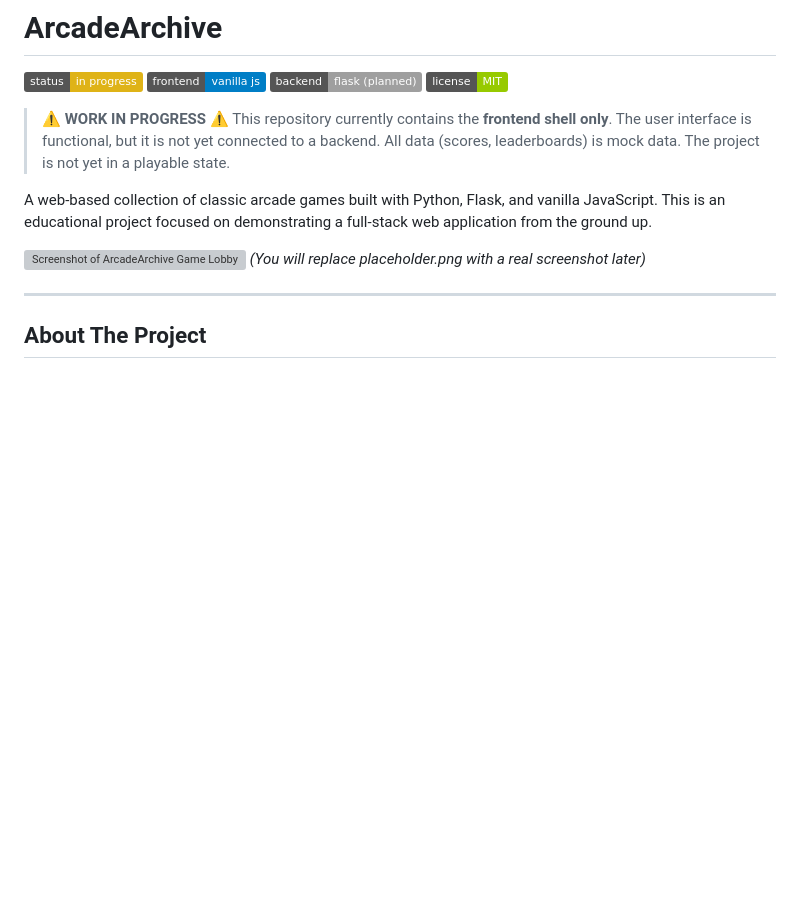
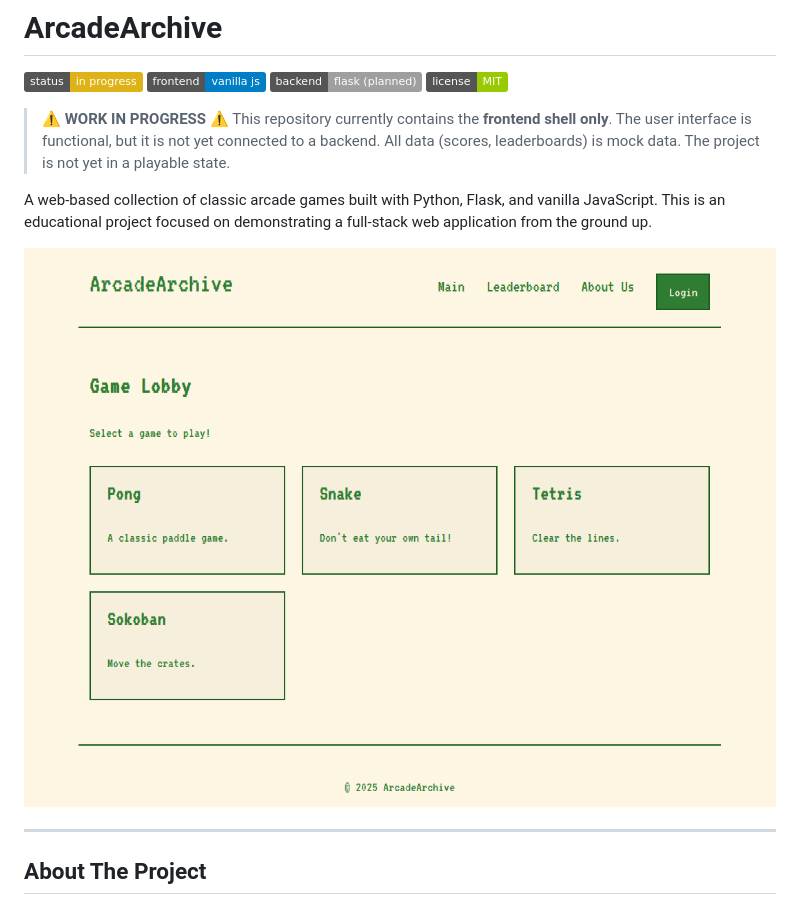
Before and after one commit to Andrew-D-Breadeater/ArcadeArchive, a Markdown page: README.md, the part around the change. Drawn GitHub-style; pictures changed too: DocImages/frontpageScreenshot.png (added); badges without logos; blank space fills up the shorter version; grey boxes are pictures that could not be loaded.

Commit message:
"docs: Add screenshot to README"

```diff
--- a/README.md
+++ b/README.md
@@ -10,8 +10,7 @@
 
 A web-based collection of classic arcade games built with Python, Flask, and vanilla JavaScript. This is an educational project focused on demonstrating a full-stack web application from the ground up.
 
-![Screenshot of ArcadeArchive Game Lobby](placeholder.png)
-*(You will replace placeholder.png with a real screenshot later)*
+![Screenshot of ArcadeArchive Game Lobby](DocImages/frontpageScreenshot.png)
 
 ---
 
```
